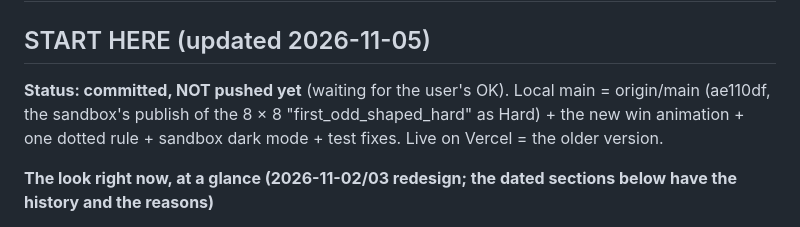
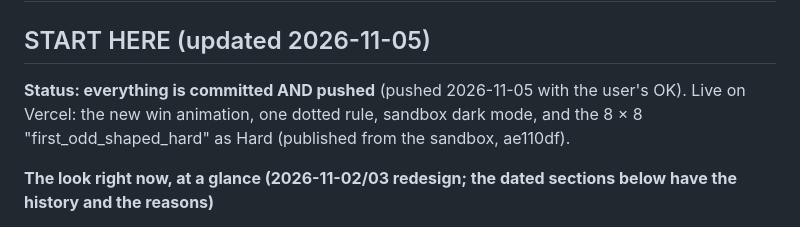
Before and after one commit to rmackay0/parity-blocks, a Markdown page: HANDOFF.md, the part around the change. Rendered like a GitHub page.

Commit message:
Notes: end of 2026-11-05 session
Co-Authored-By: Claude Opus 5.5 <noreply@anthropic.com>

```diff
--- a/HANDOFF.md
+++ b/HANDOFF.md
@@ -2,10 +2,10 @@
 
 ## START HERE (updated 2026-11-05)
 
-**Status: committed, NOT pushed yet** (waiting for the user's OK). Local
-main = origin/main (ae110df, the sandbox's publish of the 8 × 8
-"first_odd_shaped_hard" as Hard) + the new win animation + one dotted
-rule + sandbox dark mode + test fixes. Live on Vercel = the older version.
+**Status: everything is committed AND pushed** (pushed 2026-11-05 with
+the user's OK). Live on Vercel: the new win animation, one dotted rule,
+sandbox dark mode, and the 8 × 8 "first_odd_shaped_hard" as Hard
+(published from the sandbox, ae110df).
 
 **The look right now, at a glance (2026-11-02/03 redesign; the dated
 sections below have the history and the reasons)**
```
